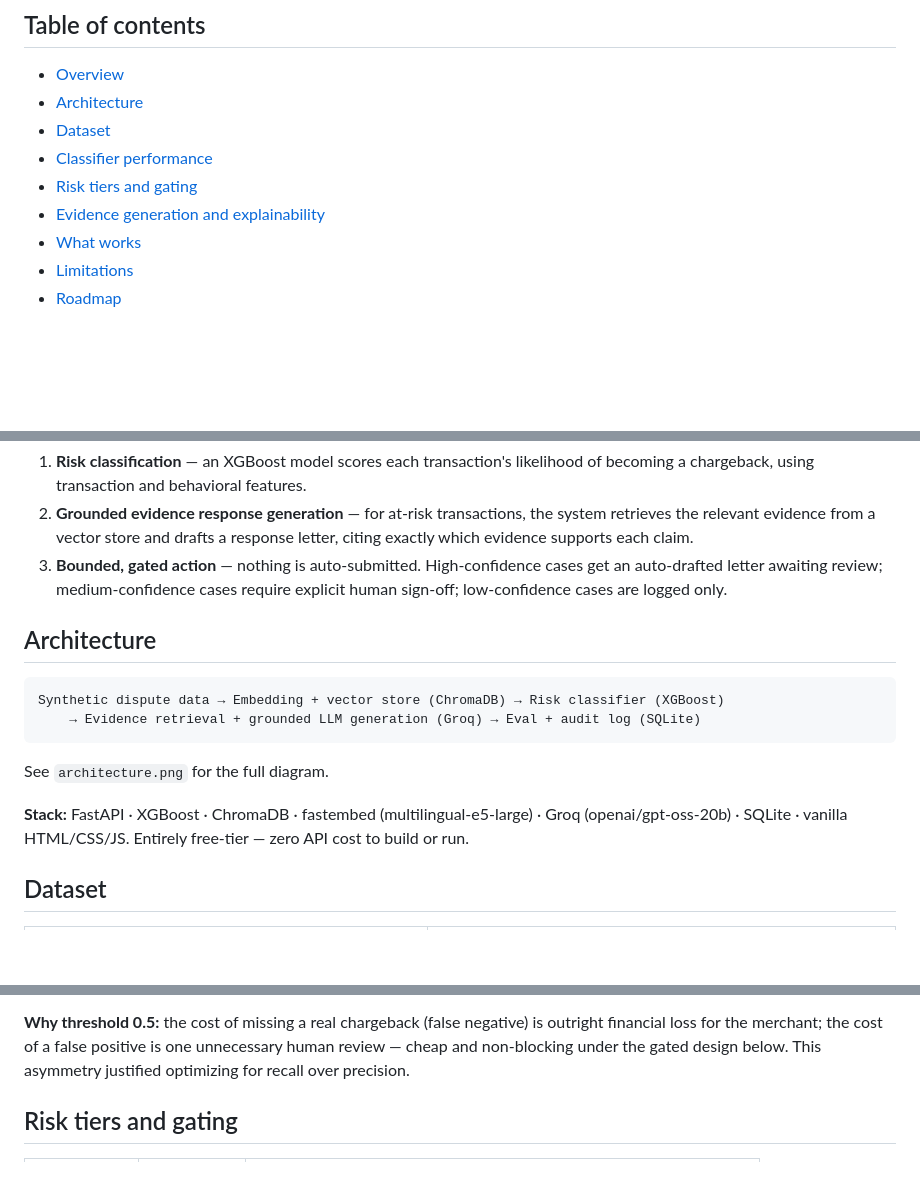
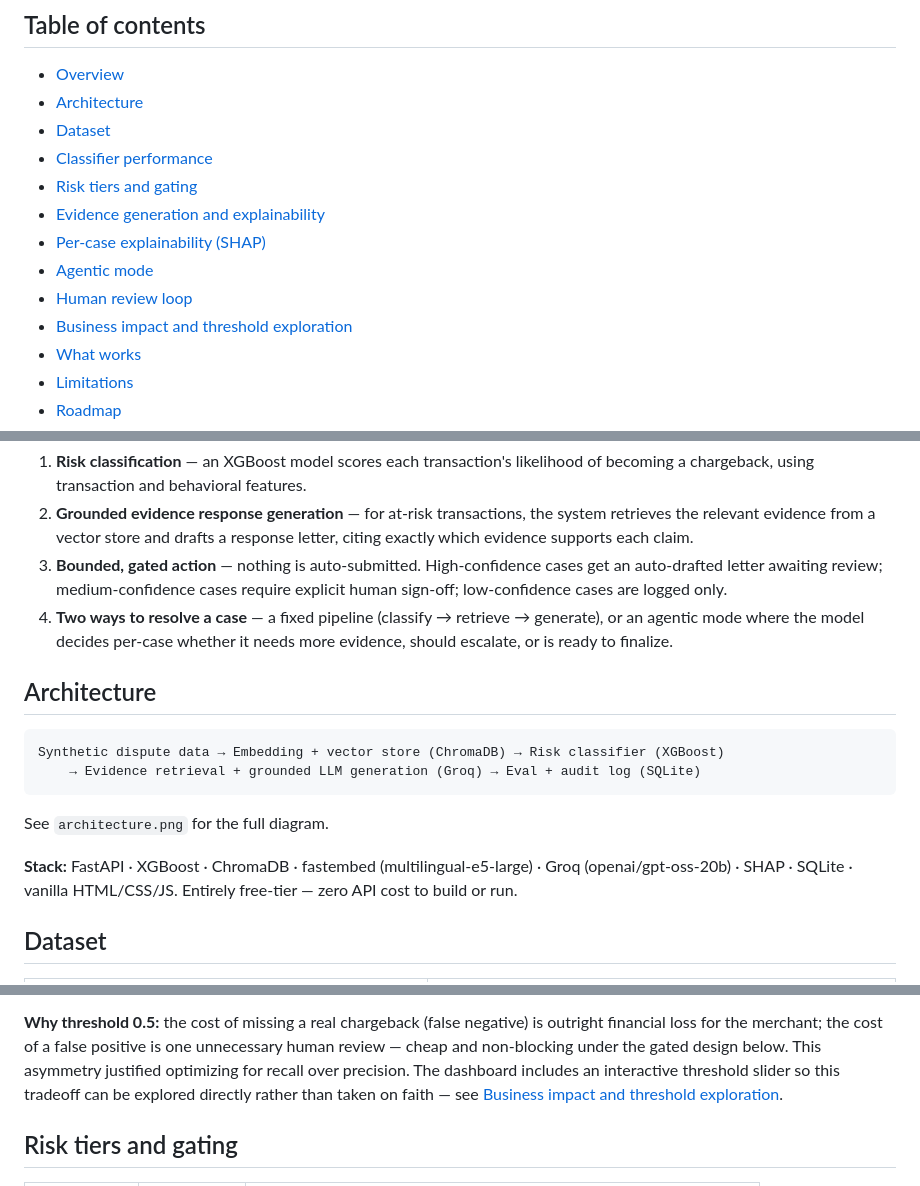
Before and after one commit to mitali-gautam05/DisputeLens, a Markdown page: README.md, 3 parts joined by grey strips. GitHub-like rendering; blank space fills up the shorter version.

```diff
--- a/README.md
+++ b/README.md
@@ -17,6 +17,10 @@ never auto-submits anything on its own.
 - [Classifier performance](#classifier-performance)
 - [Risk tiers and gating](#risk-tiers-and-gating)
 - [Evidence generation and explainability](#evidence-generation-and-explainability)
+- [Per-case explainability (SHAP)](#per-case-explainability-shap)
+- [Agentic mode](#agentic-mode)
+- [Human review loop](#human-review-loop)
+- [Business impact and threshold exploration](#business-impact-and-threshold-exploration)
 - [What works](#what-works)
 - [Limitations](#limitations)
 - [Roadmap](#roadmap)
@@ -39,6 +43,9 @@ work while keeping a human in the loop for anything that matters:
 3. **Bounded, gated action** — nothing is auto-submitted. High-confidence cases get an
    auto-drafted letter awaiting review; medium-confidence cases require explicit human
    sign-off; low-confidence cases are logged only.
+4. **Two ways to resolve a case** — a fixed pipeline (classify → retrieve → generate),
+   or an agentic mode where the model decides per-case whether it needs more evidence,
+   should escalate, or is ready to finalize.
 
 ## Architecture
 
@@ -50,7 +57,7 @@ Synthetic dispute data → Embedding + vector store (ChromaDB) → Risk classifi
 See `architecture.png` for the full diagram.
 
 **Stack:** FastAPI · XGBoost · ChromaDB · fastembed (multilingual-e5-large) ·
-Groq (openai/gpt-oss-20b) · SQLite · vanilla HTML/CSS/JS.
+Groq (openai/gpt-oss-20b) · SHAP · SQLite · vanilla HTML/CSS/JS.
 Entirely free-tier — zero API cost to build or run.
 
 ## Dataset
@@ -89,7 +96,9 @@ Precision of 0.33 is roughly 6.5x the random baseline (5.1%).
 **Why threshold 0.5:** the cost of missing a real chargeback (false negative) is
 outright financial loss for the merchant; the cost of a false positive is one
 unnecessary human review — cheap and non-blocking under the gated design below. This
-asymmetry justified optimizing for recall over precision.
+asymmetry justified optimizing for recall over precision. The dashboard includes an
+interactive threshold slider so this tradeoff can be explored directly rather than
+taken on faith — see [Business impact and threshold exploration](#business-impact-and-threshold-exploration).
 
 ## Risk tiers and gating
 
```
Also changed, not shown: other parts of README.md (+53 -1 lines).
